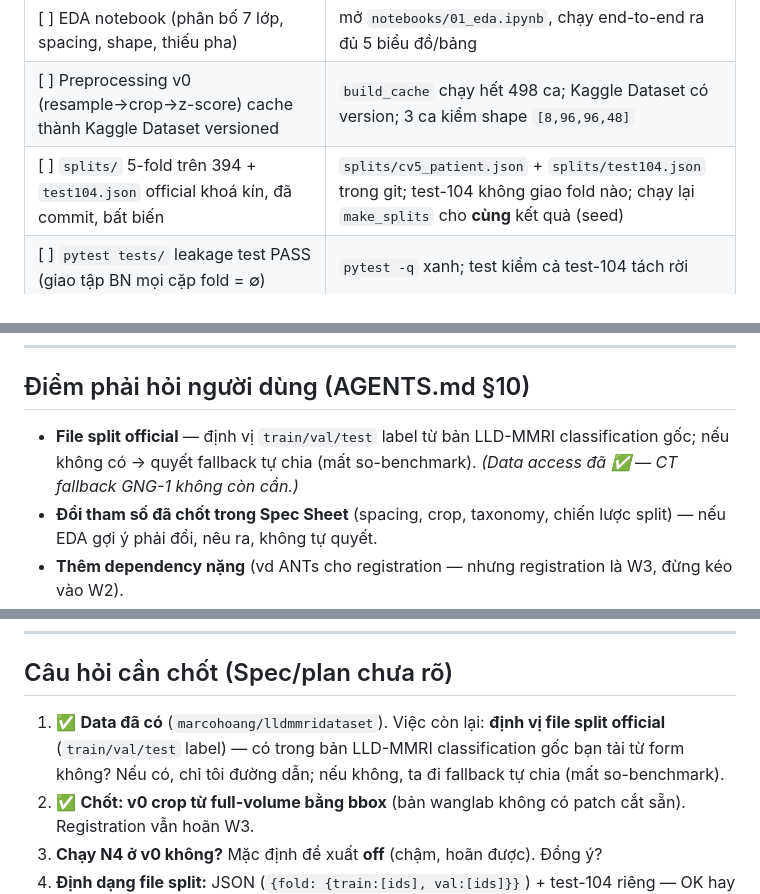
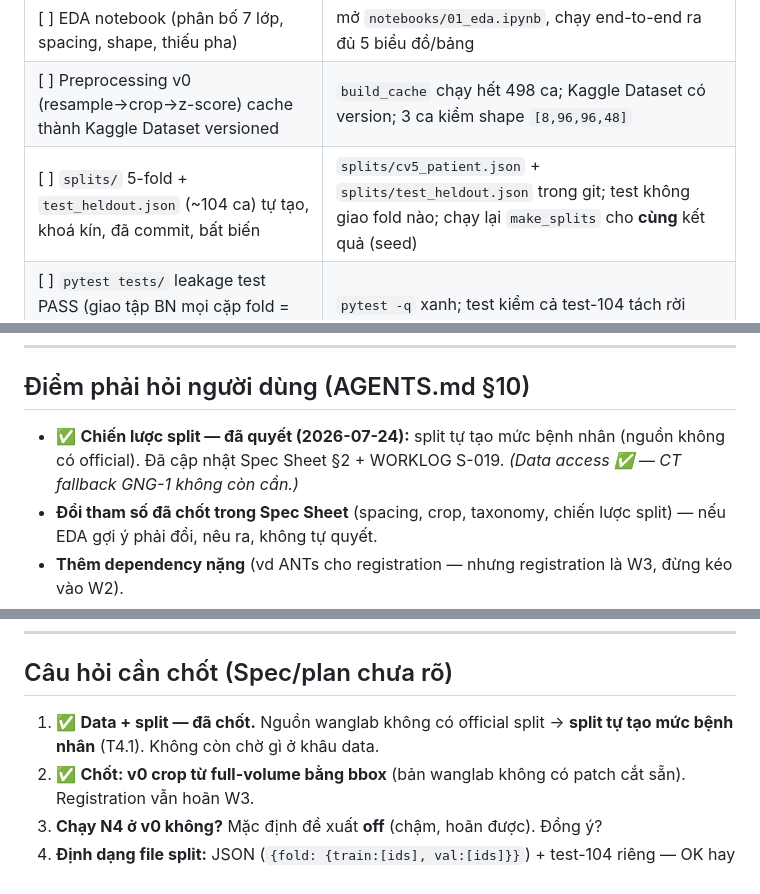
Before and after one commit to hdtruong802/liver-mri-3d-classifier, a Markdown page: docs/W2_plan.md, 3 parts joined by grey strips. GitHub-like rendering.

```diff
--- a/docs/W2_plan.md
+++ b/docs/W2_plan.md
@@ -170,7 +170,7 @@ Dataset `marcohoang/lldmmridataset` (Kaggle, private, ~83.7GB, v1) = **bản raw
 |---|---|
 | [ ] EDA notebook (phân bố 7 lớp, spacing, shape, thiếu pha) | mở `notebooks/01_eda.ipynb`, chạy end-to-end ra đủ 5 biểu đồ/bảng |
 | [ ] Preprocessing v0 (resample→crop→z-score) cache thành Kaggle Dataset versioned | `build_cache` chạy hết 498 ca; Kaggle Dataset có version; 3 ca kiểm shape `[8,96,96,48]` |
-| [ ] `splits/` 5-fold trên 394 + `test104.json` official khoá kín, đã commit, bất biến | `splits/cv5_patient.json` + `splits/test104.json` trong git; test-104 không giao fold nào; chạy lại `make_splits` cho **cùng** kết quả (seed) |
+| [ ] `splits/` 5-fold + `test_heldout.json` (~104 ca) tự tạo, khoá kín, đã commit, bất biến | `splits/cv5_patient.json` + `splits/test_heldout.json` trong git; test không giao fold nào; chạy lại `make_splits` cho **cùng** kết quả (seed) |
 | [ ] `pytest tests/` leakage test PASS (giao tập BN mọi cặp fold = ∅) | `pytest -q` xanh; test kiểm cả test-104 tách rời |
 | [ ] Baseline 2.5D + 3D-patch chạy 1 fold, ra macro-F1 val | 2 số val + 2 config + seed ghi lại |
 | [ ] Cập nhật bảng lệnh AGENTS.md §6 (cùng commit tạo entrypoint) | đối chiếu §6 với entrypoint thật |
@@ -181,7 +181,7 @@ Dataset `marcohoang/lldmmridataset` (Kaggle, private, ~83.7GB, v1) = **bản raw
 
 ## Điểm phải hỏi người dùng (AGENTS.md §10)
 
-- **File split official** — định vị `train/val/test` label từ bản LLD-MMRI classification gốc; nếu không có → quyết fallback tự chia (mất so-benchmark). *(Data access đã ✅ — CT fallback GNG-1 không còn cần.)*
+- ✅ **Chiến lược split — đã quyết (2026-07-24):** split tự tạo mức bệnh nhân (nguồn không có official). Đã cập nhật Spec Sheet §2 + WORKLOG S-019. *(Data access ✅ — CT fallback GNG-1 không còn cần.)*
 - **Đổi tham số đã chốt trong Spec Sheet** (spacing, crop, taxonomy, chiến lược split) — nếu EDA gợi ý phải đổi, nêu ra, không tự quyết.
 - **Thêm dependency nặng** (vd ANTs cho registration — nhưng registration là W3, đừng kéo vào W2).
 - **Đẩy dữ liệu/cache lên dịch vụ ngoài** ngoài Kaggle Dataset research-use.
@@ -196,7 +196,7 @@ Dataset `marcohoang/lldmmridataset` (Kaggle, private, ~83.7GB, v1) = **bản raw
 
 ## Câu hỏi cần chốt (Spec/plan chưa rõ)
 
-1. ✅ **Data đã có** (`marcohoang/lldmmridataset`). Việc còn lại: **định vị file split official** (`train/val/test` label) — có trong bản LLD-MMRI classification gốc bạn tải từ form không? Nếu có, chỉ tôi đường dẫn; nếu không, ta đi fallback tự chia (mất so-benchmark).
+1. ✅ **Data + split — đã chốt.** Nguồn wanglab không có official split → **split tự tạo mức bệnh nhân** (T4.1). Không còn chờ gì ở khâu data.
 2. ✅ **Chốt: v0 crop từ full-volume bằng bbox** (bản wanglab không có patch cắt sẵn). Registration vẫn hoãn W3.
 3. **Chạy N4 ở v0 không?** Mặc định đề xuất **off** (chậm, hoãn được). Đồng ý?
 4. **Định dạng file split:** JSON (`{fold: {train:[ids], val:[ids]}}`) + test-104 riêng — OK hay muốn CSV?
```
Also changed, not shown: other parts of docs/W2_plan.md (+13 -13 lines), WORKLOG.md (+25 -0 lines), docs/MRI_Classification_Spec_Sheet.md (+2 -2 lines).
